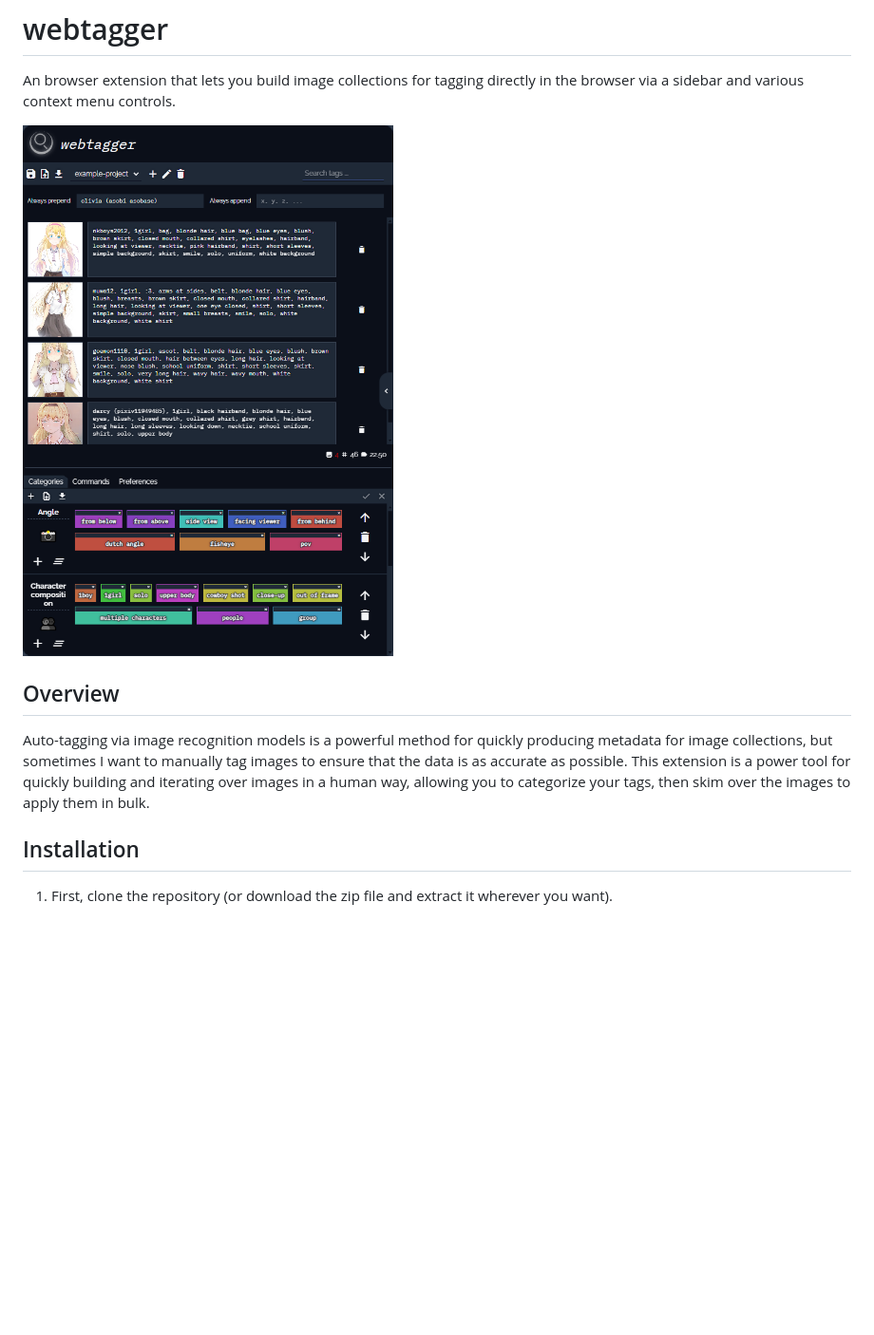
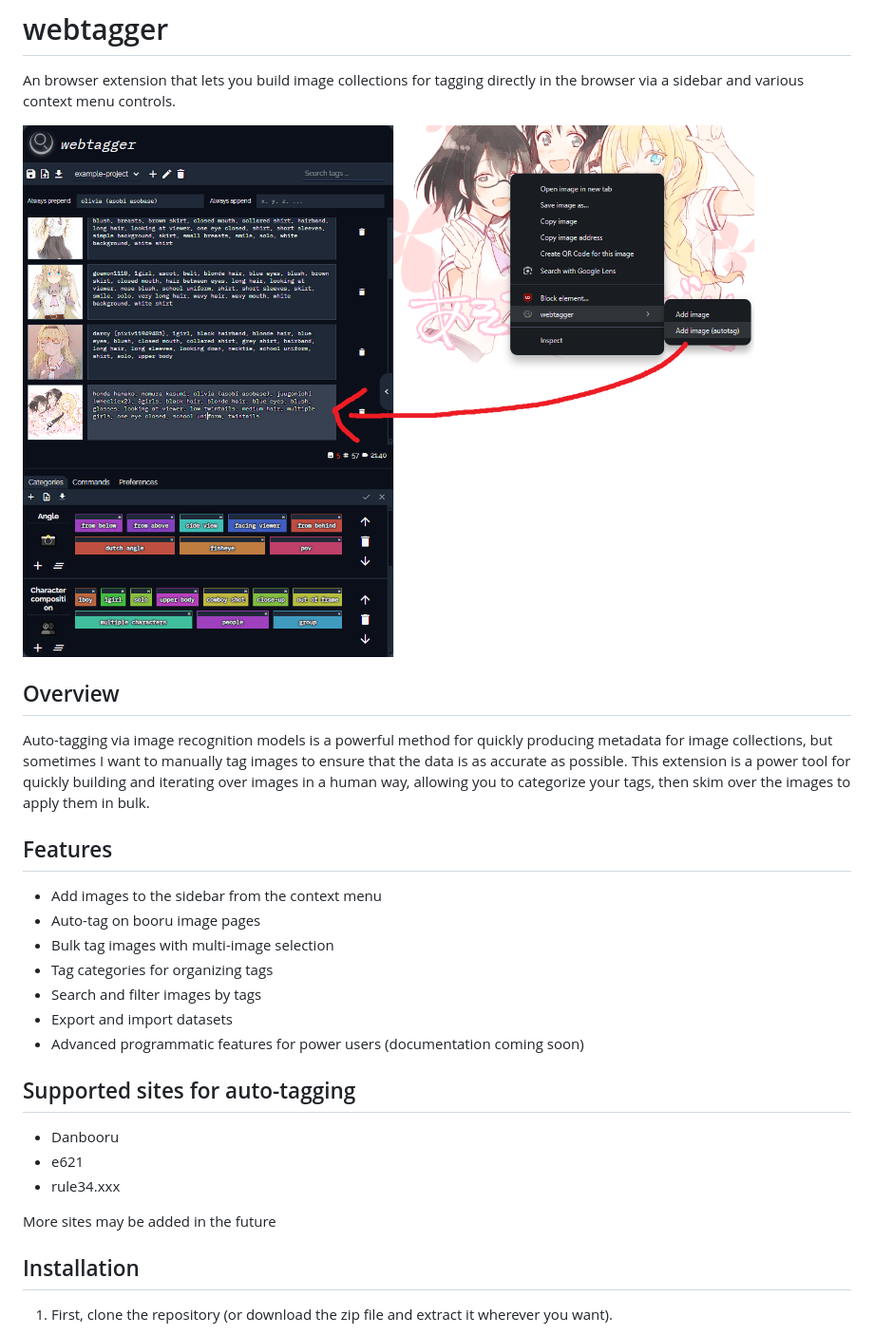
Before and after one commit to mkgiga/webtagger, a Markdown page: README.md, the part around the change. Shown: that part at 95% size. GitHub-like rendering; pictures changed too: readme/preview.png (added), readme/sidebar.png (deleted); blank space fills up the shorter version.

Commit message:
add better preview image and documentation

```diff
--- a/README.md
+++ b/README.md
@@ -1,10 +1,26 @@
 # webtagger
 An browser extension that lets you build image collections for tagging directly in the browser via a sidebar and various context menu controls.
 
-![Preview screenshot](./readme/sidebar.png)
+![Preview screenshot](./readme/preview.png)
 
 ## Overview
 Auto-tagging via image recognition models is a powerful method for quickly producing metadata for image collections, but sometimes I want to manually tag images to ensure that the data is as accurate as possible. This extension is a power tool for quickly building and iterating over images in a human way, allowing you to categorize your tags, then skim over the images to apply them in bulk.
+
+## Features
+- Add images to the sidebar from the context menu
+- Auto-tag on booru image pages
+- Bulk tag images with multi-image selection
+- Tag categories for organizing tags
+- Search and filter images by tags
+- Export and import datasets
+- Advanced programmatic features for power users (documentation coming soon)
+
+## Supported sites for auto-tagging
+- Danbooru
+- e621
+- rule34.xxx
+
+More sites may be added in the future
 
 ## Installation
 
```
